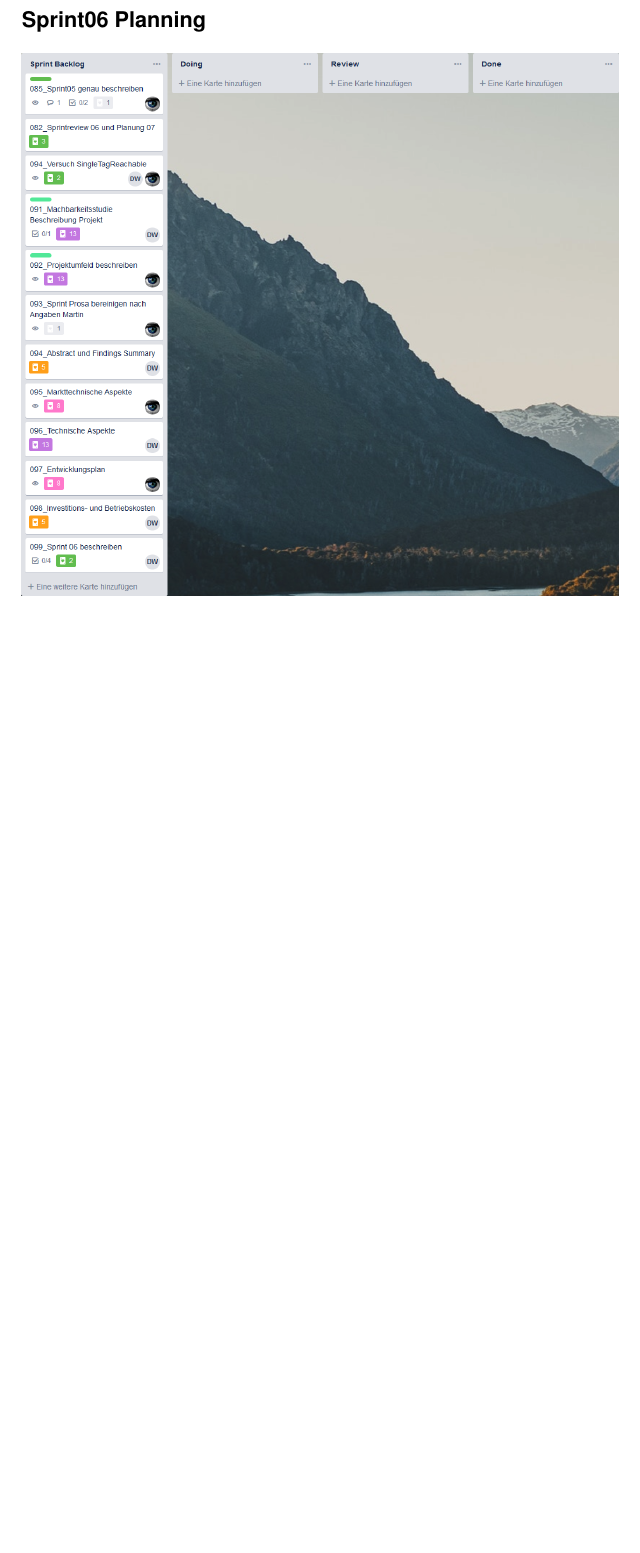
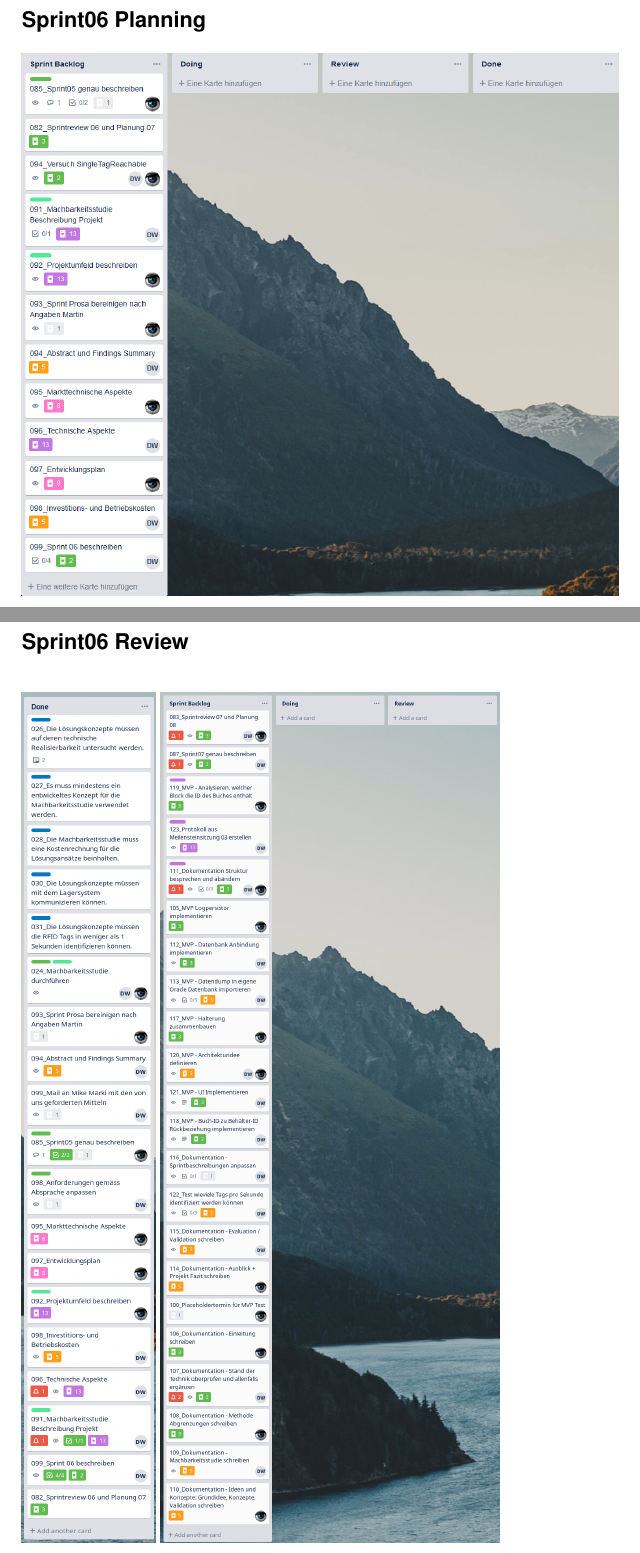
Before and after one commit to HSLU-BaumannWicki/BDA_FS19-Dokumentation, a LaTeX thesis (BDA_FS19_Projektdokumentation.tex, which reads include/Anhang.tex): part of page 81 of 93 before the commit and two parts of pages 81 and 82 of 96 after it, the two joined at a grey line, cut so that both start at the same text, the shorter picture padded with empty space. Compiled offline with pdfLaTeX.

Commit message:
Add Scrum Boards

```diff
--- a/include/Anhang.tex
+++ b/include/Anhang.tex
@@ -46,3 +46,12 @@
 \section*{Sprint06 Planning}
 \includegraphics[width=0.9\linewidth,keepaspectratio]{Sprint06_Planning.png}
 
+\newpage
+\section*{Sprint06 Review}
+
+\begin{figure}[h!]
+	\begin{subfigure}{\linewidth}
+		\includegraphics[height=0.9\textheight,keepaspectratio]{Sprint06_Review01.png}
+		\includegraphics[height=0.9\textheight,keepaspectratio]{Sprint06_Review02.png}
+	\end{subfigure}
+\end{figure}
```
Also changed, not shown: img/Sprint06_Review01.png (added), img/Sprint06_Review02.png (added), img/Sprint07_Review.png (added), img/Sprint08_Review.png (added), include/Anhang.tex (9 more changed lines).
